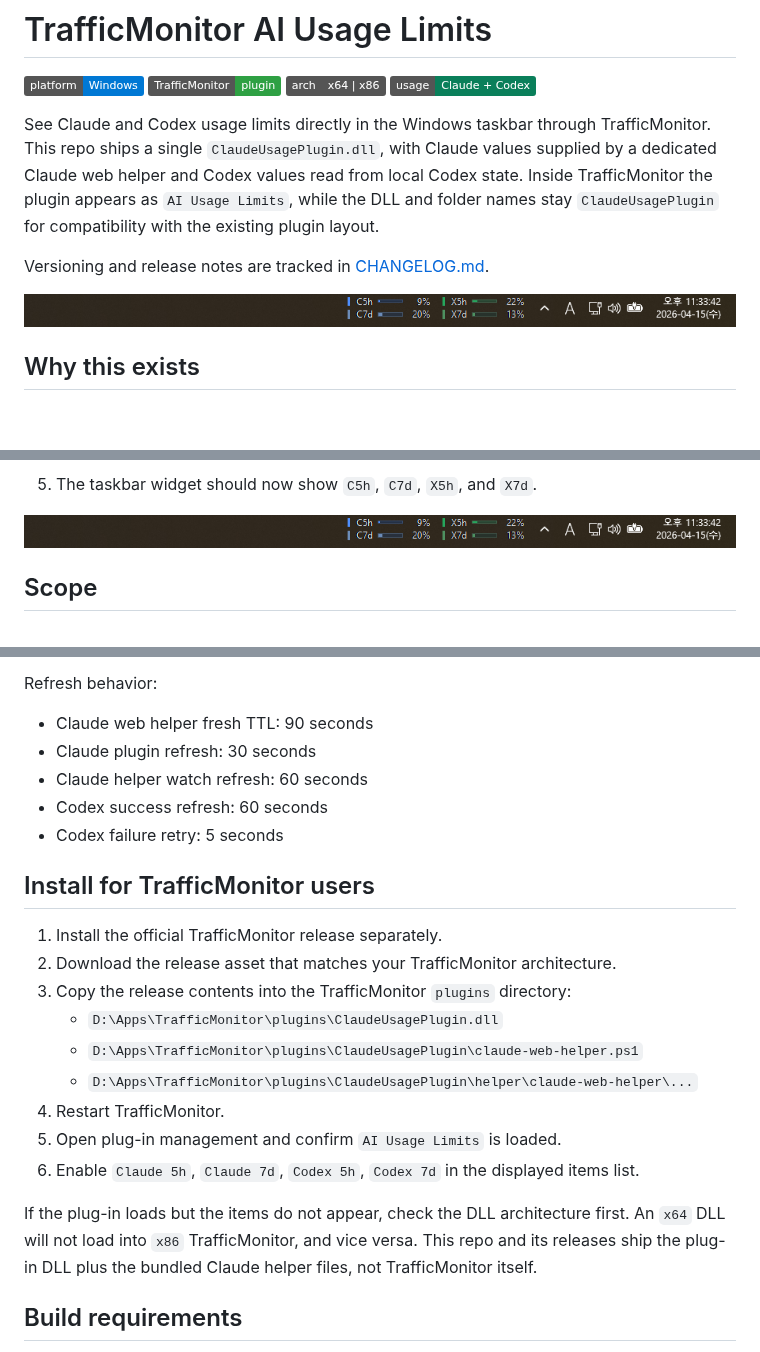
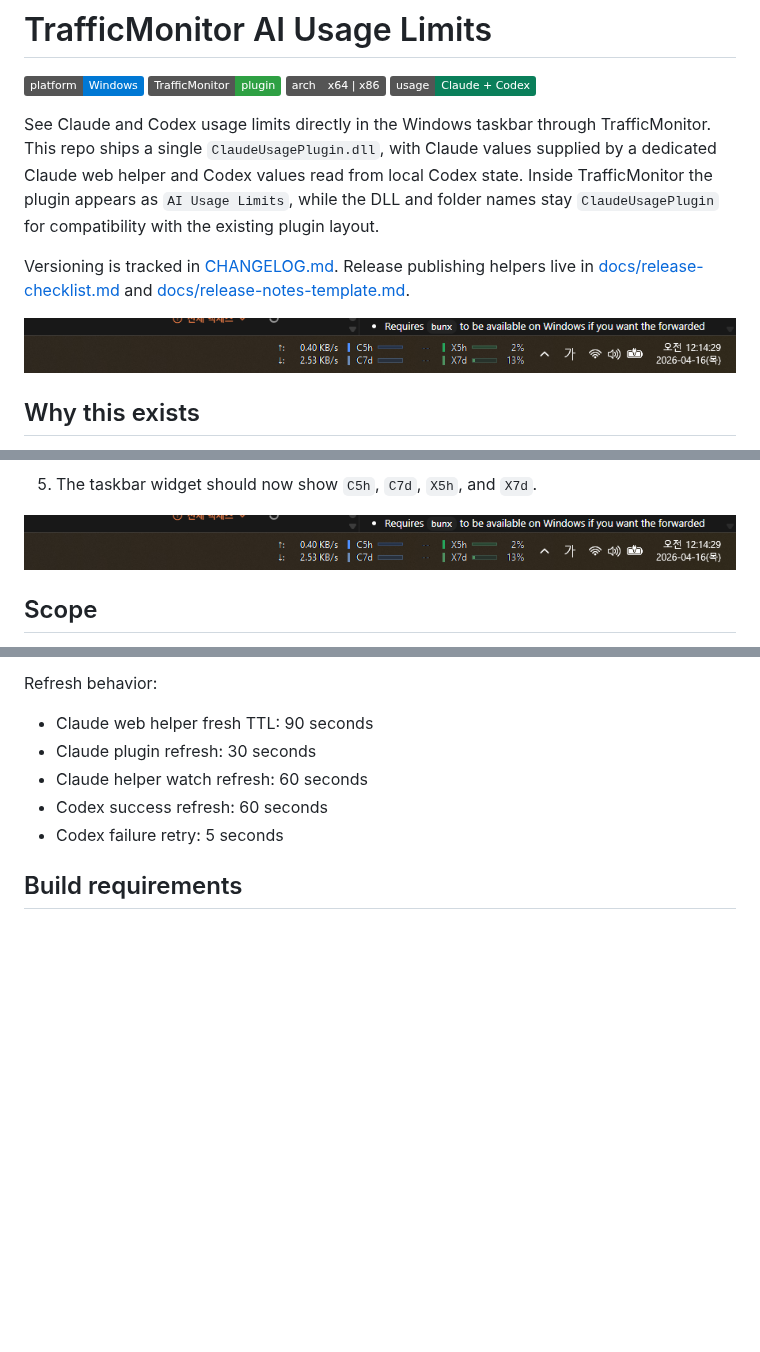
Before and after one commit to bemaru/trafficmonitor-ai-usage-plugin, a Markdown page: README.md, 3 parts joined by grey strips. GitHub-like rendering; pictures changed too: docs/images/trafficmonitor-taskbar-compact.png; badges without logos; blank space fills up the shorter version.

Commit message:
Finalize release docs and screenshots

```diff
--- a/README.md
+++ b/README.md
@@ -9,7 +9,7 @@ See Claude and Codex usage limits directly in the Windows taskbar through Traffi
 This repo ships a single `ClaudeUsagePlugin.dll`, with Claude values supplied by a dedicated Claude web helper and Codex values read from local Codex state.
 Inside TrafficMonitor the plugin appears as `AI Usage Limits`, while the DLL and folder names stay `ClaudeUsagePlugin` for compatibility with the existing plugin layout.
 
-Versioning and release notes are tracked in [CHANGELOG.md](CHANGELOG.md).
+Versioning is tracked in [CHANGELOG.md](CHANGELOG.md). Release publishing helpers live in [docs/release-checklist.md](docs/release-checklist.md) and [docs/release-notes-template.md](docs/release-notes-template.md).
 
 <p align="center">
   <img src="docs/images/trafficmonitor-taskbar-compact.png" alt="TrafficMonitor taskbar showing Claude and Codex usage bars" />
@@ -160,21 +160,6 @@ Refresh behavior:
 - Codex success refresh: 60 seconds
 - Codex failure retry: 5 seconds
 
-## Install for TrafficMonitor users
-
-1. Install the official TrafficMonitor release separately.
-2. Download the release asset that matches your TrafficMonitor architecture.
-3. Copy the release contents into the TrafficMonitor `plugins` directory:
-   - `D:\Apps\TrafficMonitor\plugins\ClaudeUsagePlugin.dll`
-   - `D:\Apps\TrafficMonitor\plugins\ClaudeUsagePlugin\claude-web-helper.ps1`
-   - `D:\Apps\TrafficMonitor\plugins\ClaudeUsagePlugin\helper\claude-web-helper\...`
-4. Restart TrafficMonitor.
-5. Open plug-in management and confirm `AI Usage Limits` is loaded.
-6. Enable `Claude 5h`, `Claude 7d`, `Codex 5h`, `Codex 7d` in the displayed items list.
-
-If the plug-in loads but the items do not appear, check the DLL architecture first. An `x64` DLL will not load into `x86` TrafficMonitor, and vice versa.
-This repo and its releases ship the plug-in DLL plus the bundled Claude helper files, not TrafficMonitor itself.
-
 ## Build requirements
 
 - Windows
```
Also changed, not shown: other parts of README.md (+2 -0 lines), CHANGELOG.md (+2 -0 lines), docs/release-checklist.md (added, +54 -0 lines), docs/release-notes-template.md (added, +32 -0 lines).
